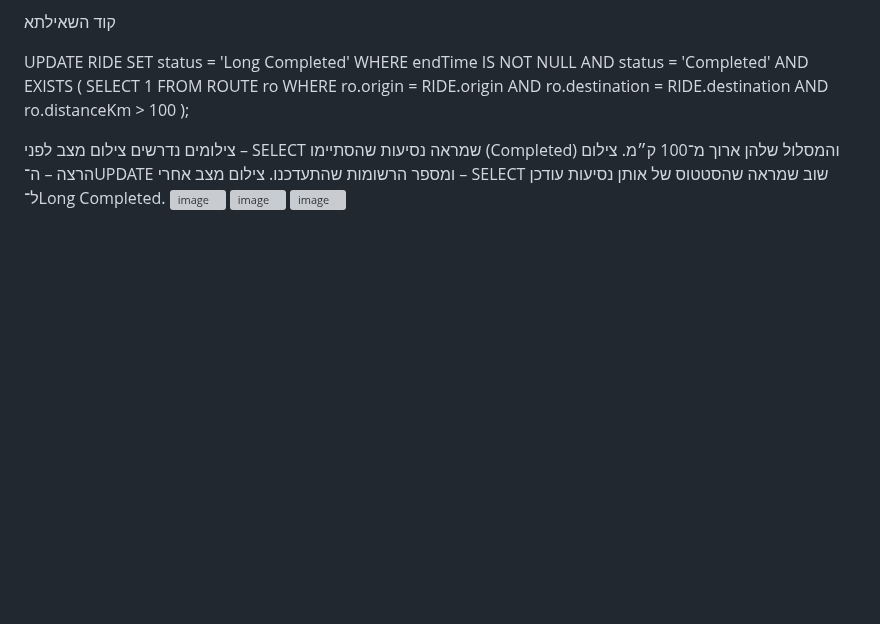
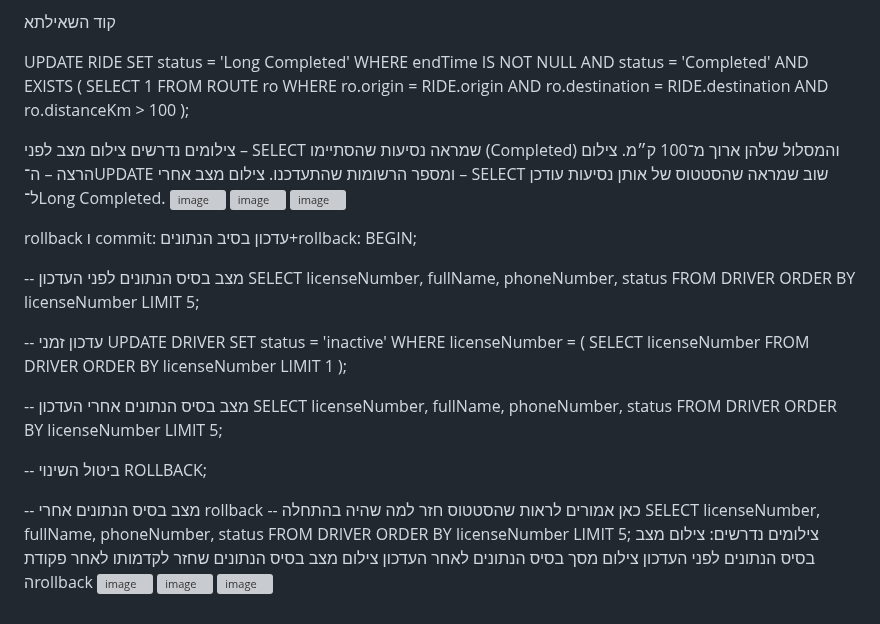
Before and after one commit to rivka0000/DBProject_215041013_326200631, a Markdown page: README.md, the part around the change. Rendered like a GitHub page; blank space fills up the shorter version; grey boxes are pictures that could not be loaded.

Commit message:
Document rollback process in README
Added rollback SQL example and required screenshots.

```diff
--- a/README.md
+++ b/README.md
@@ -710,3 +710,47 @@ WHERE endTime IS NOT NULL
 <img width="1229" height="713" alt="image" src="https://github.com/user-attachments/assets/c0ff73bb-54e5-4607-b86d-aedbc5eea6e1" />
 <img width="1137" height="727" alt="image" src="https://github.com/user-attachments/assets/31967fde-e918-4fbc-a39e-d104bb08637f" />
 <img width="1348" height="800" alt="image" src="https://github.com/user-attachments/assets/9f797e96-a5f9-44d5-b5d2-034b858ea265" />
+
+
+rollback  ו commit:
+עדכון בסיב הנתונים+rollback:
+BEGIN;
+
+-- מצב בסיס הנתונים לפני העדכון
+SELECT licenseNumber, fullName, phoneNumber, status
+FROM DRIVER
+ORDER BY licenseNumber
+LIMIT 5;
+
+-- עדכון זמני
+UPDATE DRIVER
+SET status = 'inactive'
+WHERE licenseNumber = (
+    SELECT licenseNumber
+    FROM DRIVER
+    ORDER BY licenseNumber
+    LIMIT 1
+);
+
+-- מצב בסיס הנתונים אחרי העדכון
+SELECT licenseNumber, fullName, phoneNumber, status
+FROM DRIVER
+ORDER BY licenseNumber
+LIMIT 5;
+
+-- ביטול השינוי
+ROLLBACK;
+
+-- מצב בסיס הנתונים אחרי rollback
+-- כאן אמורים לראות שהסטטוס חזר למה שהיה בהתחלה
+SELECT licenseNumber, fullName, phoneNumber, status
+FROM DRIVER
+ORDER BY licenseNumber
+LIMIT 5;
+צילומים נדרשים:
+צילום מצב בסיס הנתונים לפני העדכון
+צילום מסך בסיס הנתונים לאחר העדכון
+צילום מצב בסיס הנתונים שחזר לקדמותו לאחר פקודת הrollback
+<img width="1920" height="1080" alt="image" src="https://github.com/user-attachments/assets/846c0bac-56c0-43be-abc2-81e57b525ea5" />
+<img width="1920" height="1080" alt="image" src="https://github.com/user-attachments/assets/b3ebd93c-ad52-494d-92f7-5140517d743b" />
+<img width="1920" height="1080" alt="image" src="https://github.com/user-attachments/assets/2ba1de3e-da15-48d5-a0f3-ff5b7d5dbe48" />
```
